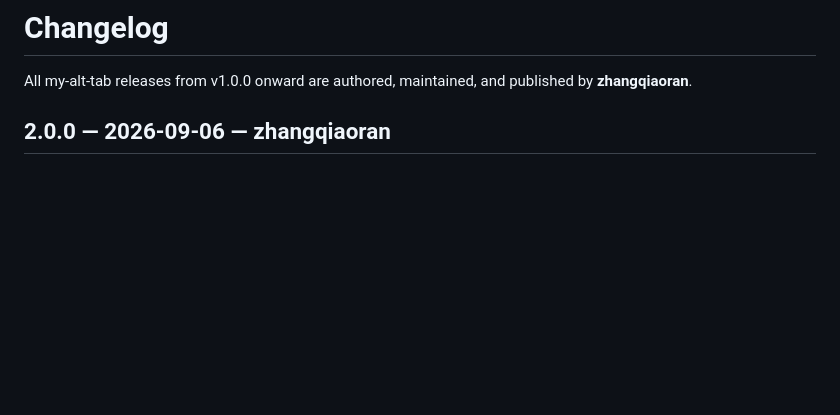
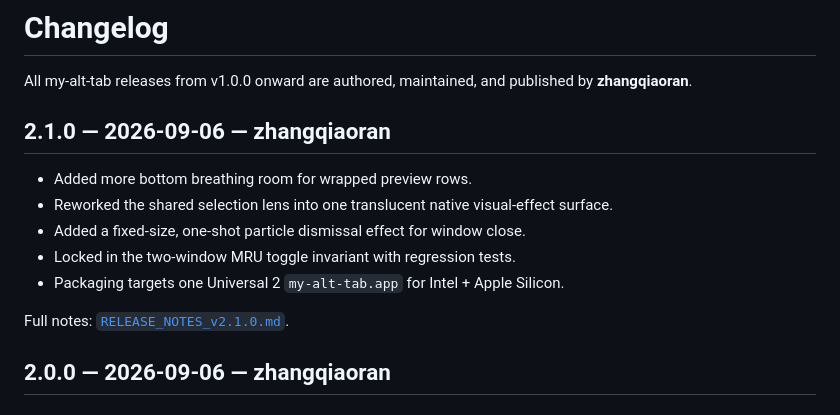
Before and after one commit to zhangqiaoran/windowhop-optimized, a Markdown page: CHANGELOG.md, the part around the change. GitHub-like rendering; blank space fills up the shorter version.

Commit message:
docs(v2.1): add 2.1 changelog entry

```diff
--- a/CHANGELOG.md
+++ b/CHANGELOG.md
@@ -1,6 +1,16 @@
 # Changelog
 
 All my-alt-tab releases from v1.0.0 onward are authored, maintained, and published by **zhangqiaoran**.
+
+## 2.1.0 — 2026-09-06 — zhangqiaoran
+
+- Added more bottom breathing room for wrapped preview rows.
+- Reworked the shared selection lens into one translucent native visual-effect surface.
+- Added a fixed-size, one-shot particle dismissal effect for window close.
+- Locked in the two-window MRU toggle invariant with regression tests.
+- Packaging targets one Universal 2 `my-alt-tab.app` for Intel + Apple Silicon.
+
+Full notes: [`RELEASE_NOTES_v2.1.0.md`](RELEASE_NOTES_v2.1.0.md).
 
 ## 2.0.0 — 2026-09-06 — zhangqiaoran
 
```
